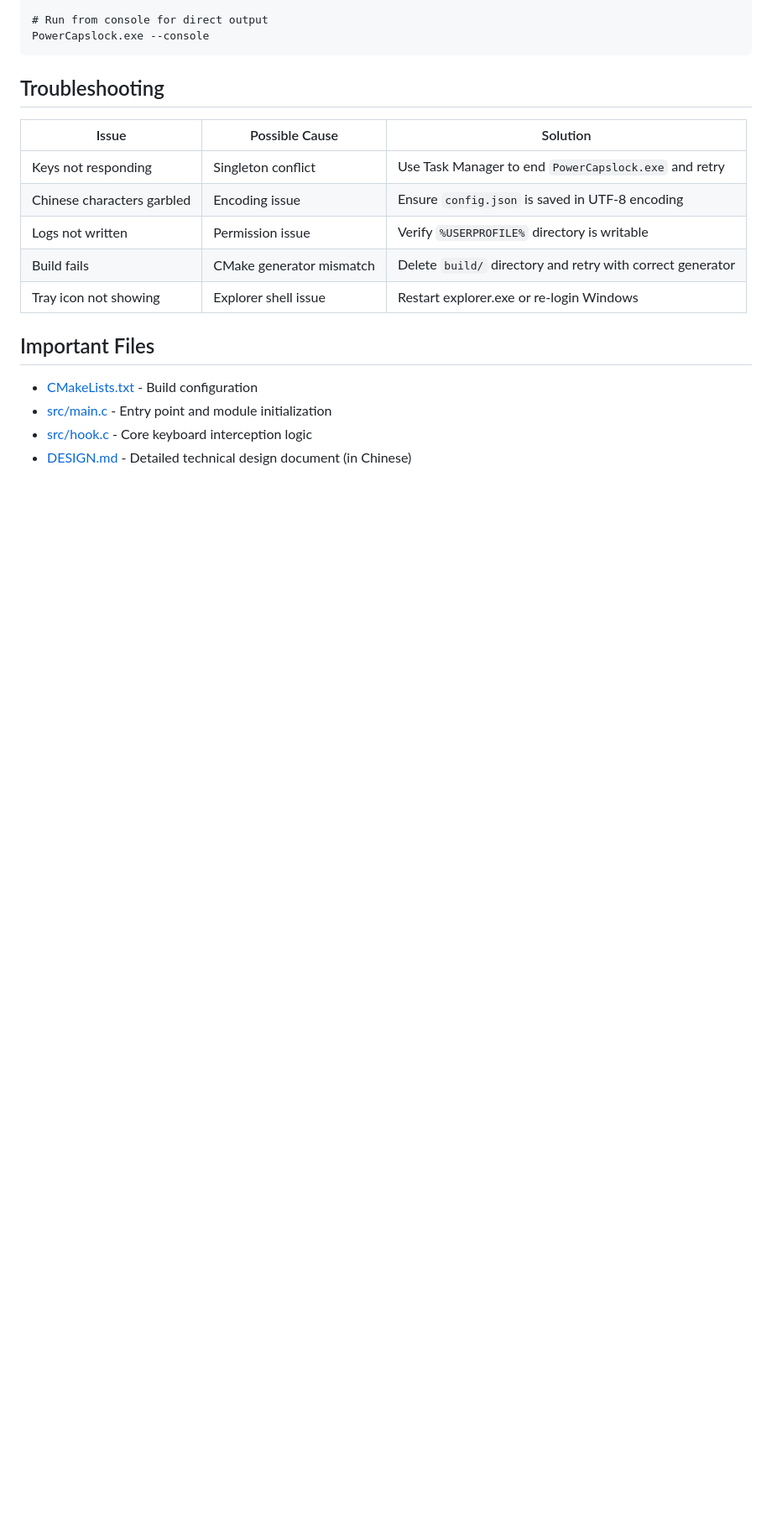
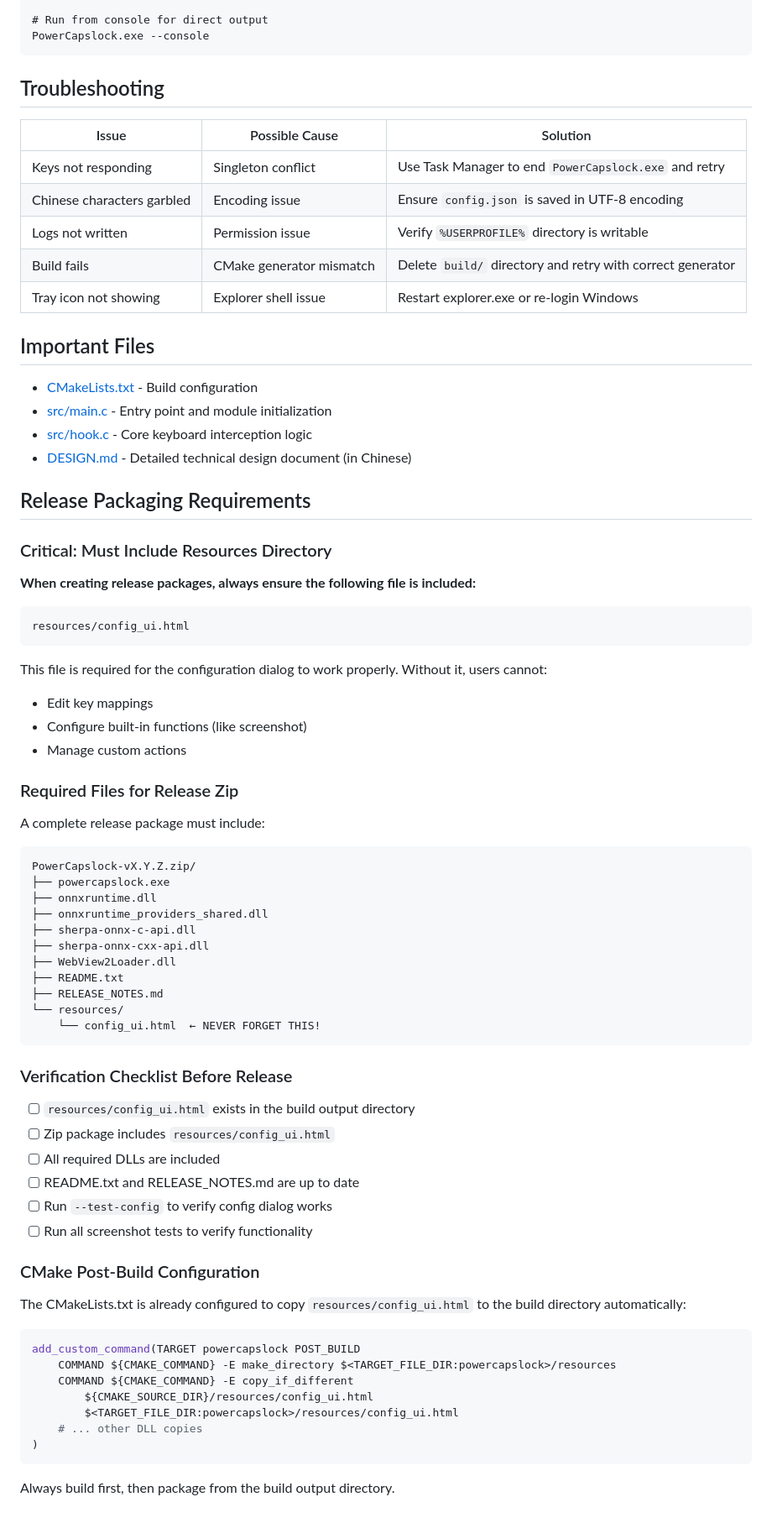
Before and after one commit to IamJohnRain/PowerCapslock, a Markdown page: CLAUDE.md, the part around the change. Shown at 84% size. Drawn GitHub-style; blank space fills up the shorter version.

Commit message:
docs: add release packaging requirements to CLAUDE.md
- Add critical note about including resources/config_ui.html
- Add complete release package file list
- Add verification checklist before release
- Document CMake post-build configuration

````diff
--- a/CLAUDE.md
+++ b/CLAUDE.md
@@ -113,3 +113,61 @@ PowerCapslock.exe --console
 - [src/main.c](src/main.c) - Entry point and module initialization
 - [src/hook.c](src/hook.c) - Core keyboard interception logic
 - [DESIGN.md](DESIGN.md) - Detailed technical design document (in Chinese)
+
+## Release Packaging Requirements
+
+### Critical: Must Include Resources Directory
+
+**When creating release packages, always ensure the following file is included:**
+
+```
+resources/config_ui.html
+```
+
+This file is required for the configuration dialog to work properly. Without it, users cannot:
+- Edit key mappings
+- Configure built-in functions (like screenshot)
+- Manage custom actions
+
+### Required Files for Release Zip
+
+A complete release package must include:
+
+```
+PowerCapslock-vX.Y.Z.zip/
+├── powercapslock.exe
+├── onnxruntime.dll
+├── onnxruntime_providers_shared.dll
+├── sherpa-onnx-c-api.dll
+├── sherpa-onnx-cxx-api.dll
+├── WebView2Loader.dll
+├── README.txt
+├── RELEASE_NOTES.md
+└── resources/
+    └── config_ui.html  ← NEVER FORGET THIS!
+```
+
+### Verification Checklist Before Release
+
+- [ ] `resources/config_ui.html` exists in the build output directory
+- [ ] Zip package includes `resources/config_ui.html`
+- [ ] All required DLLs are included
+- [ ] README.txt and RELEASE_NOTES.md are up to date
+- [ ] Run `--test-config` to verify config dialog works
+- [ ] Run all screenshot tests to verify functionality
+
+### CMake Post-Build Configuration
+
+The CMakeLists.txt is already configured to copy `resources/config_ui.html` to the build directory automatically:
+
+```cmake
+add_custom_command(TARGET powercapslock POST_BUILD
+    COMMAND ${CMAKE_COMMAND} -E make_directory $<TARGET_FILE_DIR:powercapslock>/resources
+    COMMAND ${CMAKE_COMMAND} -E copy_if_different
+        ${CMAKE_SOURCE_DIR}/resources/config_ui.html
+        $<TARGET_FILE_DIR:powercapslock>/resources/config_ui.html
+    # ... other DLL copies
+)
+```
+
+Always build first, then package from the build output directory.
````
